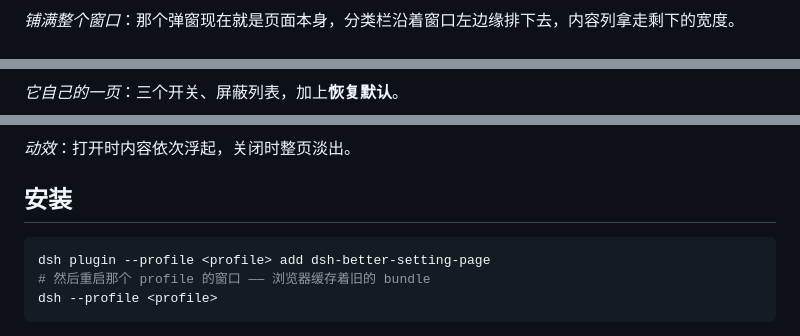
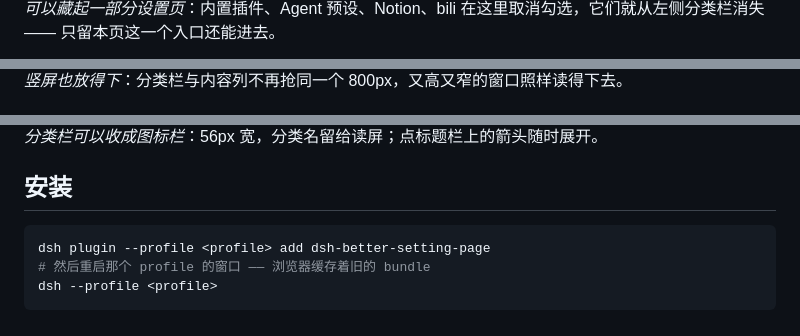
Before and after one commit to MeruSu/dsh-better-setting-page, a Markdown page: README.zh.md, 3 parts joined by grey strips. Rendered like a GitHub page.

```diff
--- a/README.zh.md
+++ b/README.zh.md
@@ -19,3 +19,3 @@
 
-*铺满整个窗口*：那个弹窗现在就是页面本身，分类栏沿着窗口左边缘排下去，内容列拿走剩下的宽度。
+*可以藏起一部分设置页*：内置插件、Agent 预设、Notion、bili 在这里取消勾选，它们就从左侧分类栏消失 —— 只留本页这一个入口还能进去。
 
@@ -23,3 +23,3 @@
 
-*它自己的一页*：三个开关、屏蔽列表，加上**恢复默认**。
+*竖屏也放得下*：分类栏与内容列不再抢同一个 800px，又高又窄的窗口照样读得下去。
 
@@ -27,5 +27,5 @@
 
-*动效*：打开时内容依次浮起，关闭时整页淡出。
+*分类栏可以收成图标栏*：56px 宽，分类名留给读屏；点标题栏上的箭头随时展开。
 
 ## 安装
 
```
Also changed, not shown: other parts of README.zh.md (+3 -3 lines), README.md (+10 -10 lines), screenshots/hidden-settings-pages.png (added), screenshots/portrait-window.png (added), screenshots/rail-collapsed.png (added), screenshots/settings-page-hidden-pages.png (deleted), screenshots/settings-page-overview.png (deleted).
